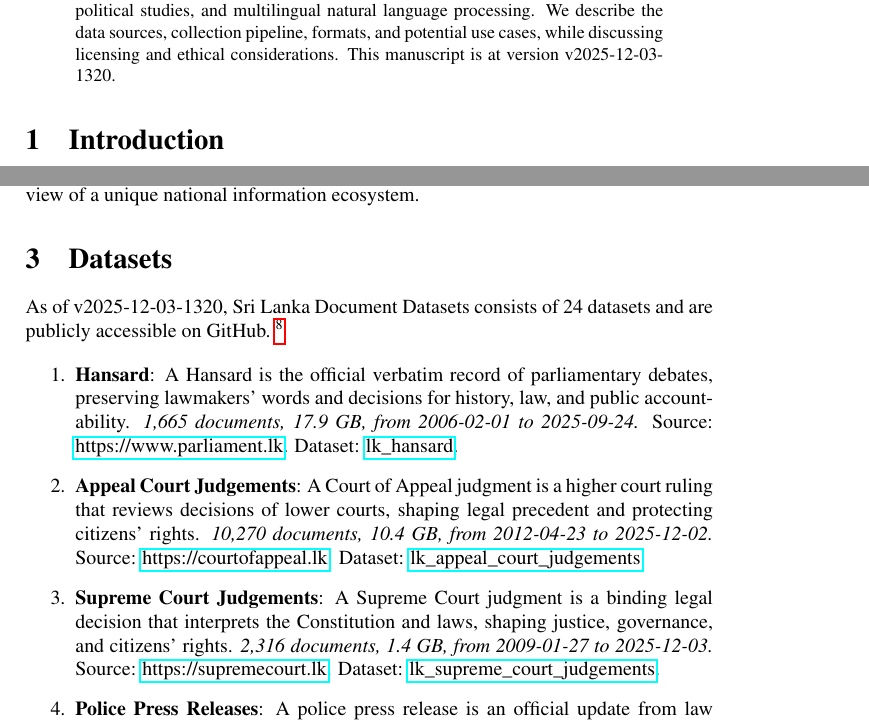
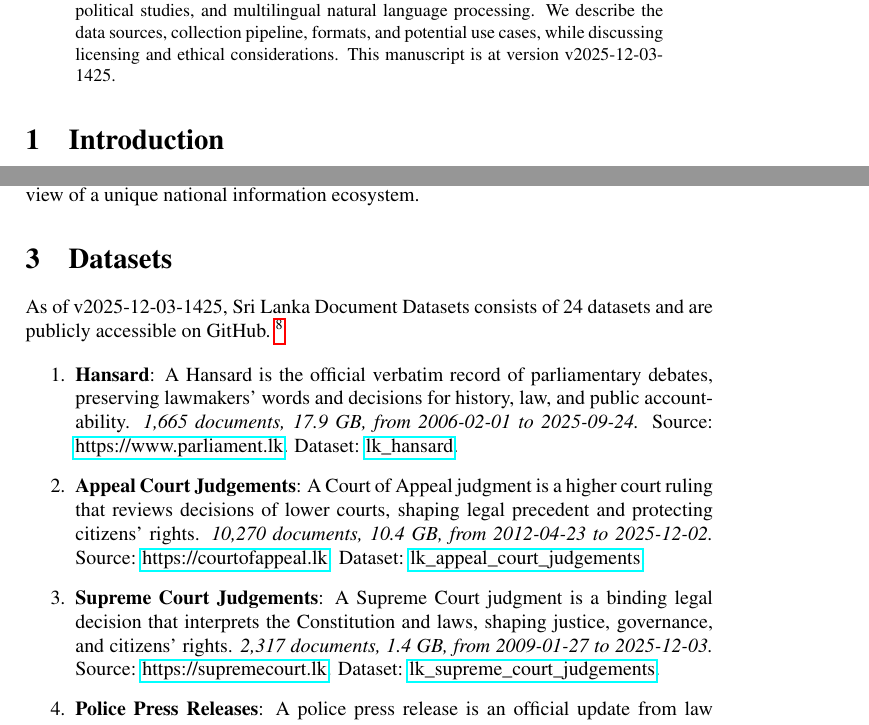
Before and after one commit to nuuuwan/lk_datasets, a LaTeX paper (latex/lk_datasets.tex): two parts of pages 1 and 2 of 7, joined at a grey line, cut so that both start at the same text. Compiled offline with pdfLaTeX; a LaTeX package or settings file that is missing is left out.

Commit message:
🤖 [build.yml] 2025-12-03-0855

```diff
--- a/latex/lk_datasets.tex
+++ b/latex/lk_datasets.tex
@@ -16,7 +16,7 @@
 \normalsize%
 \maketitle%
 \begin{abstract}%
-We present a collection of open, machine-readable document datasets covering parliamentary proceedings, legal judgments, government publications, news, and tourism statistics from Sri Lanka. The collection currently comprises of  242,042  documents (62.7 GB) across 24  datasets in Sinhala, Tamil, and English. The datasets are updated daily and mirrored on GitHub and Hugging Face. These resources aim to support research in computational linguistics, legal analytics, socio-political studies, and multilingual natural language processing. We describe the data sources, collection pipeline, formats, and potential use cases, while discussing licensing and ethical considerations. This manuscript is at version v2025-12-03-1320.%
+We present a collection of open, machine-readable document datasets covering parliamentary proceedings, legal judgments, government publications, news, and tourism statistics from Sri Lanka. The collection currently comprises of  242,060  documents (62.7 GB) across 24  datasets in Sinhala, Tamil, and English. The datasets are updated daily and mirrored on GitHub and Hugging Face. These resources aim to support research in computational linguistics, legal analytics, socio-political studies, and multilingual natural language processing. We describe the data sources, collection pipeline, formats, and potential use cases, while discussing licensing and ethical considerations. This manuscript is at version v2025-12-03-1425.%
 
 %
 \end{abstract}%
@@ -86,7 +86,7 @@ The Sri Lanka Document Datasets aim to fill this gap by aggregating diverse sour
 %
 \section{Datasets}%
 \label{sec:Datasets}%
-As of v2025-12-03-1320, Sri Lanka Document Datasets
+As of v2025-12-03-1425, Sri Lanka Document Datasets
   consists of 24 datasets
  and are publicly accessible on GitHub.%
 ~%
@@ -99,7 +99,7 @@ As of v2025-12-03-1320, Sri Lanka Document Datasets
 \item%
 \textbf{Appeal Court Judgements}: A Court of Appeal judgment is a higher court ruling that reviews decisions of lower courts, shaping legal precedent and protecting citizens’ rights.\textit{ 10,270 documents, 10.4 GB, from 2012{-}04{-}23 to 2025{-}12{-}02.} Source: \href{https://courtofappeal.lk}{https://courtofappeal.lk}. Dataset: \href{https://github.com/nuuuwan/lk\_appeal\_court\_judgements/tree/data/data/lk\_appeal\_court\_judgements}{lk\_appeal\_court\_judgements}.%
 \item%
-\textbf{Supreme Court Judgements}: A Supreme Court judgment is a binding legal decision that interprets the Constitution and laws, shaping justice, governance, and citizens’ rights.\textit{ 2,316 documents, 1.4 GB, from 2009{-}01{-}27 to 2025{-}12{-}03.} Source: \href{https://supremecourt.lk}{https://supremecourt.lk}. Dataset: \href{https://github.com/nuuuwan/lk\_supreme\_court\_judgements/tree/data/data/lk\_supreme\_court\_judgements}{lk\_supreme\_court\_judgements}.%
+\textbf{Supreme Court Judgements}: A Supreme Court judgment is a binding legal decision that interprets the Constitution and laws, shaping justice, governance, and citizens’ rights.\textit{ 2,317 documents, 1.4 GB, from 2009{-}01{-}27 to 2025{-}12{-}03.} Source: \href{https://supremecourt.lk}{https://supremecourt.lk}. Dataset: \href{https://github.com/nuuuwan/lk\_supreme\_court\_judgements/tree/data/data/lk\_supreme\_court\_judgements}{lk\_supreme\_court\_judgements}.%
 \item%
 \textbf{Police Press Releases}: A police press release is an official update from law enforcement on crimes, arrests, safety alerts, or public notices, ensuring transparency and public awareness.\textit{ 947 documents, 319.2 MB, from 2025{-}05{-}01 to 2025{-}12{-}02.} Source: \href{https://www.police.lk}{https://www.police.lk}. Dataset: \href{https://github.com/nuuuwan/lk\_police\_press\_releases/tree/data/data/lk\_police\_press\_releases}{lk\_police\_press\_releases}.%
 \item%
```
Also changed, not shown: README.md, latex/lk_datasets.pdf, latex/lk_datasets.tex (2 more changed lines).
